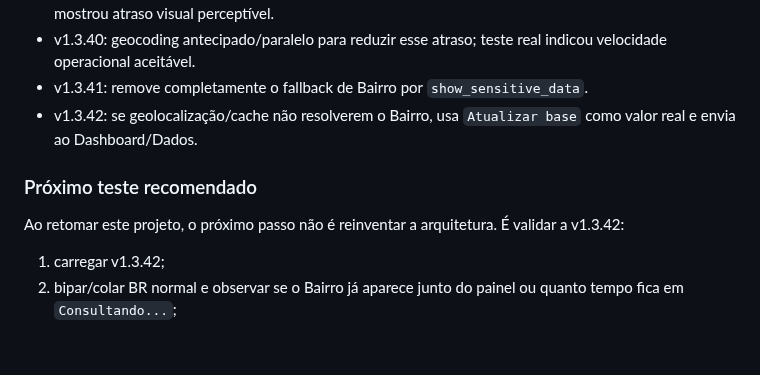
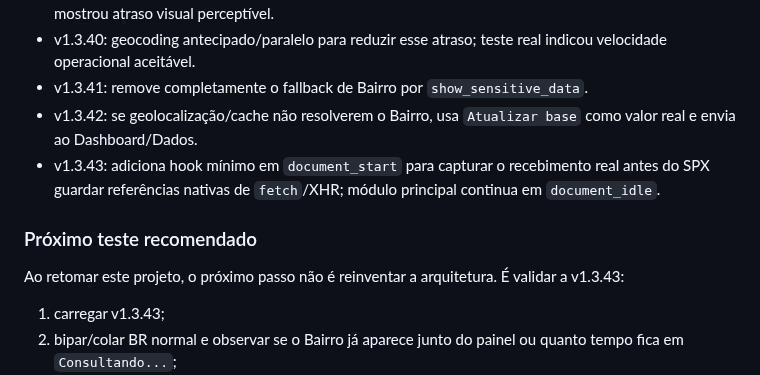
Before and after one commit to RAlDE/spx-dv, a Markdown page: PROJECT_CONTEXT.md, the part around one of its changes. GitHub-like rendering; blank space fills up the shorter version.

```diff
--- a/PROJECT_CONTEXT.md
+++ b/PROJECT_CONTEXT.md
@@ -255,11 +255,12 @@ A integração antiga de planilha relacionada ao cancelamento deve ocorrer apena
 - v1.3.40: geocoding antecipado/paralelo para reduzir esse atraso; teste real indicou velocidade operacional aceitável.
 - v1.3.41: remove completamente o fallback de Bairro por `show_sensitive_data`.
 - v1.3.42: se geolocalização/cache não resolverem o Bairro, usa `Atualizar base` como valor real e envia ao Dashboard/Dados.
+- v1.3.43: adiciona hook mínimo em `document_start` para capturar o recebimento real antes do SPX guardar referências nativas de `fetch`/XHR; módulo principal continua em `document_idle`.
 
 ### Próximo teste recomendado
-Ao retomar este projeto, o próximo passo não é reinventar a arquitetura. É validar a v1.3.42:
-
-1. carregar v1.3.42;
+Ao retomar este projeto, o próximo passo não é reinventar a arquitetura. É validar a v1.3.43:
+
+1. carregar v1.3.43;
 2. bipar/colar BR normal e observar se o Bairro já aparece junto do painel ou quanto tempo fica em `Consultando...`;
 3. repetir com Return;
 4. confirmar que o operador consegue continuar bipando sem qualquer bloqueio;
```
Also changed, not shown: other parts of PROJECT_CONTEXT.md (+37 -2 lines).
